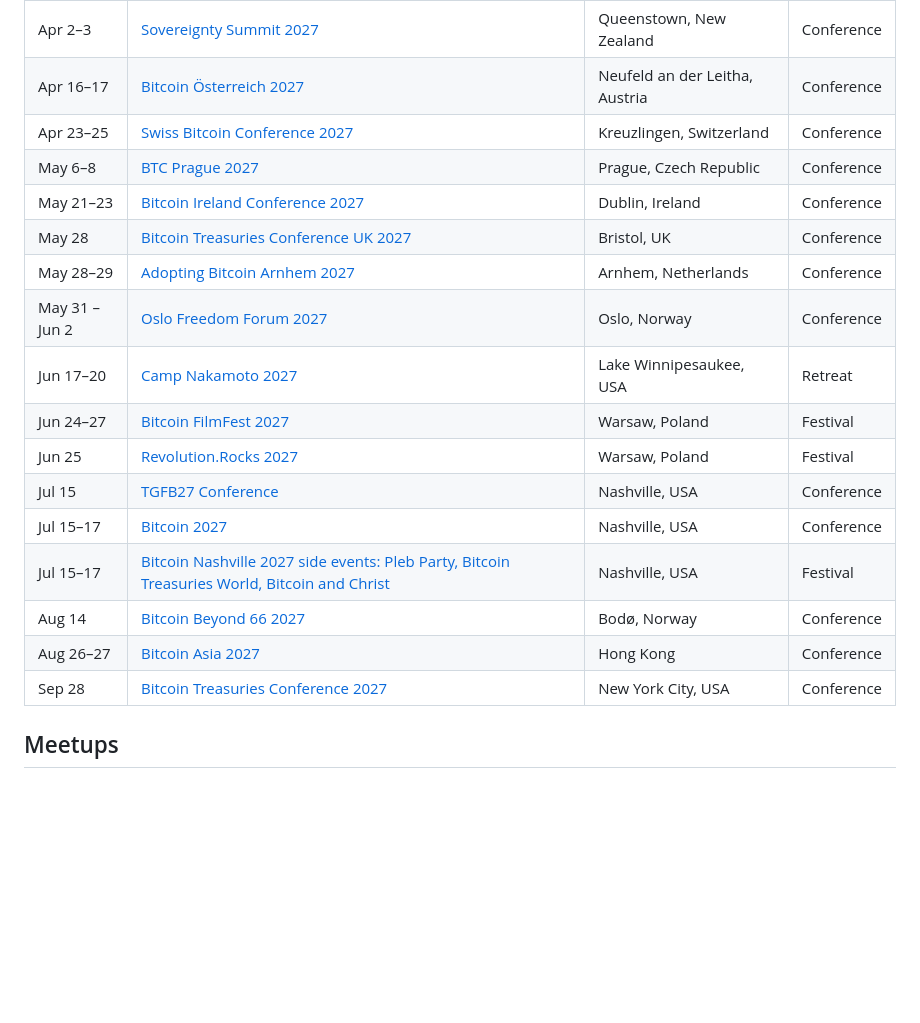
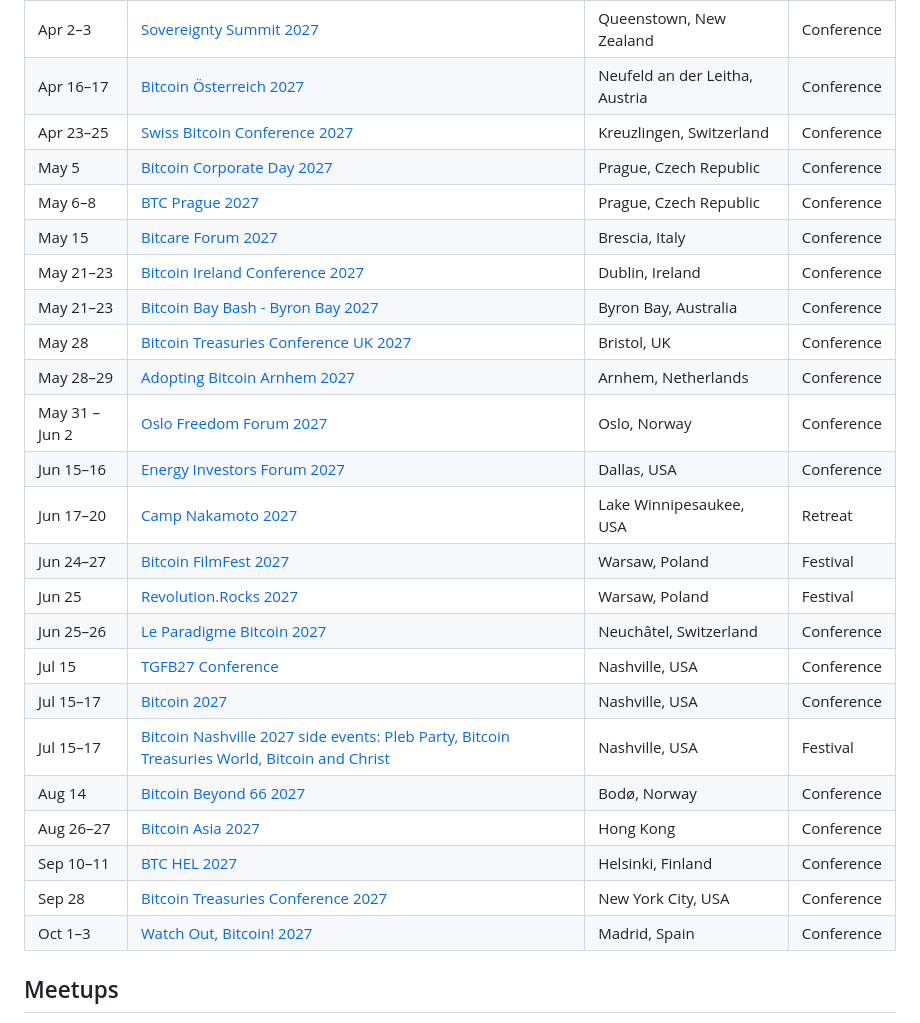
Before and after one commit to itstomekk/awesome-bitcoin-events, a Markdown page: README.md, the part around the change. Rendered like a GitHub page; blank space fills up the shorter version.

Commit message:
Add 7 announced 2027 editions; hold 3 in TO-VERIFY

```diff
--- a/README.md
+++ b/README.md
@@ -113,20 +113,27 @@ Dates and places change. Check the official page before you book travel. Being l
 | Apr 2–3 | [Sovereignty Summit 2027](https://sovereigntysummit.nz/) | Queenstown, New Zealand | Conference |
 | Apr 16–17 | [Bitcoin Österreich 2027](https://www.rettedeingeld.at/bitcoin-oesterreich-2027/) | Neufeld an der Leitha, Austria | Conference |
 | Apr 23–25 | [Swiss Bitcoin Conference 2027](https://swiss-bitcoin-conference.com/) | Kreuzlingen, Switzerland | Conference |
+| May 5 | [Bitcoin Corporate Day 2027](https://www.bitcoincorporateday.com/) | Prague, Czech Republic | Conference |
 | May 6–8 | [BTC Prague 2027](https://btcprague.com/) | Prague, Czech Republic | Conference |
+| May 15 | [Bitcare Forum 2027](https://bitcareforum.it/) | Brescia, Italy | Conference |
 | May 21–23 | [Bitcoin Ireland Conference 2027](https://www.bitcoinireland.eu/) | Dublin, Ireland | Conference |
+| May 21–23 | [Bitcoin Bay Bash - Byron Bay 2027](https://bitcoinbushbash.info/byron-bay/) | Byron Bay, Australia | Conference |
 | May 28 | [Bitcoin Treasuries Conference UK 2027](https://www.smarterwebcompany.co.uk/bitcoin-treasuries-conference-uk-2027/) | Bristol, UK | Conference |
 | May 28–29 | [Adopting Bitcoin Arnhem 2027](https://nl27.adoptingbitcoin.org/) | Arnhem, Netherlands | Conference |
 | May 31 – Jun 2 | [Oslo Freedom Forum 2027](https://oslofreedomforum.com/event/oslo-freedom-forum-2027/buy-your-ticket-for-off-2027/) | Oslo, Norway | Conference |
+| Jun 15–16 | [Energy Investors Forum 2027](https://energyinvestorsforum.com/) | Dallas, USA | Conference |
 | Jun 17–20 | [Camp Nakamoto 2027](https://www.campnakamoto.com/) | Lake Winnipesaukee, USA | Retreat |
 | Jun 24–27 | [Bitcoin FilmFest 2027](https://bitcoinfilmfest.com/) | Warsaw, Poland | Festival |
 | Jun 25 | [Revolution.Rocks 2027](https://revolution.rocks/) | Warsaw, Poland | Festival |
+| Jun 25–26 | [Le Paradigme Bitcoin 2027](https://leparadigmebitcoin.ch/) | Neuchâtel, Switzerland | Conference |
 | Jul 15 | [TGFB27 Conference](https://tgfb.com/conference/) | Nashville, USA | Conference |
 | Jul 15–17 | [Bitcoin 2027](https://conference.b.tc/) | Nashville, USA | Conference |
 | Jul 15–17 | [Bitcoin Nashville 2027 side events: Pleb Party, Bitcoin Treasuries World, Bitcoin and Christ](https://www.eventbrite.com/e/3-days-of-bitcoin-only-side-events-nashville-2027-including-pleb-party-tickets-1997169893915) | Nashville, USA | Festival |
 | Aug 14 | [Bitcoin Beyond 66 2027](https://bitcoinbeyond66.com/) | Bodø, Norway | Conference |
 | Aug 26–27 | [Bitcoin Asia 2027](https://asia.b.tc/2027) | Hong Kong | Conference |
+| Sep 10–11 | [BTC HEL 2027](https://btchel.com/event/btchel-2027) | Helsinki, Finland | Conference |
 | Sep 28 | [Bitcoin Treasuries Conference 2027](https://lu.ma/btcnyc27) | New York City, USA | Conference |
+| Oct 1–3 | [Watch Out, Bitcoin! 2027](https://wobitcoin.org/) | Madrid, Spain | Conference |
 
 ## Meetups
 
```
Also changed, not shown: TO-VERIFY.md (+3 -0 lines).
